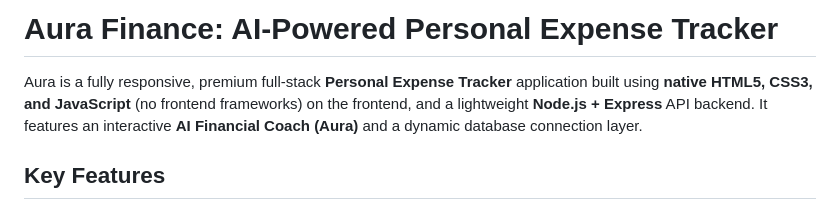
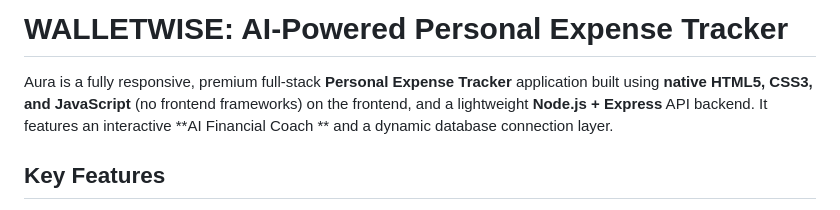
Before and after one commit to ushasree-24/personalexpensetracker, a Markdown page: README.md, the part around the change. Rendered like a GitHub page.

Commit message:
Rename project to WALLETWISE and update description
Updated project name from 'Aura Finance' to 'WALLETWISE' and removed the AI Financial Coach name.

```diff
--- a/README.md
+++ b/README.md
@@ -1,6 +1,6 @@
-# Aura Finance: AI-Powered Personal Expense Tracker
+# WALLETWISE: AI-Powered Personal Expense Tracker
 
-Aura is a fully responsive, premium full-stack **Personal Expense Tracker** application built using **native HTML5, CSS3, and JavaScript** (no frontend frameworks) on the frontend, and a lightweight **Node.js + Express** API backend. It features an interactive **AI Financial Coach (Aura)** and a dynamic database connection layer.
+Aura is a fully responsive, premium full-stack **Personal Expense Tracker** application built using **native HTML5, CSS3, and JavaScript** (no frontend frameworks) on the frontend, and a lightweight **Node.js + Express** API backend. It features an interactive **AI Financial Coach ** and a dynamic database connection layer.
 
 ## Key Features
 * 📊 **Interactive Dashboard:** Dynamic KPI indicators for monthly income, expenses, and savings rate. Uses an interactive **Chart.js** line chart displaying cumulative spending trends.
```
